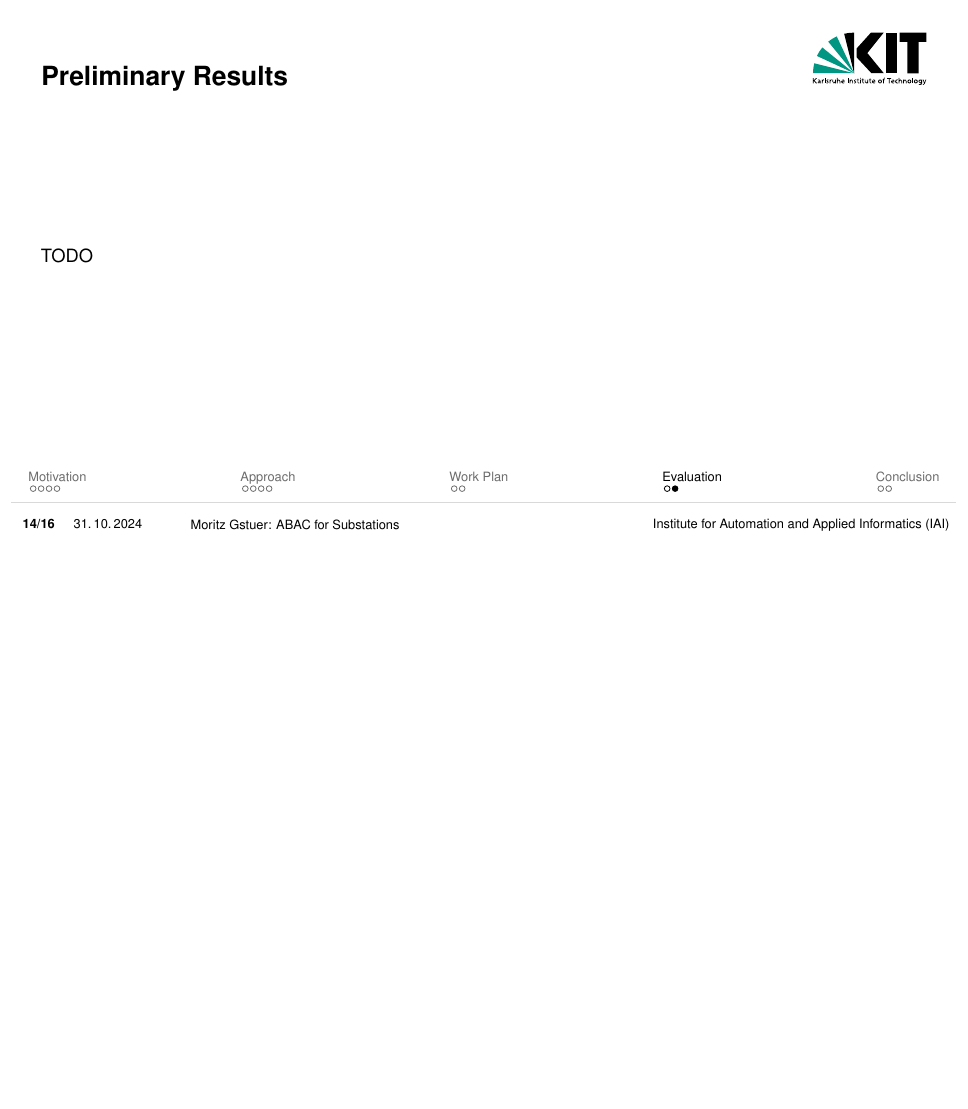
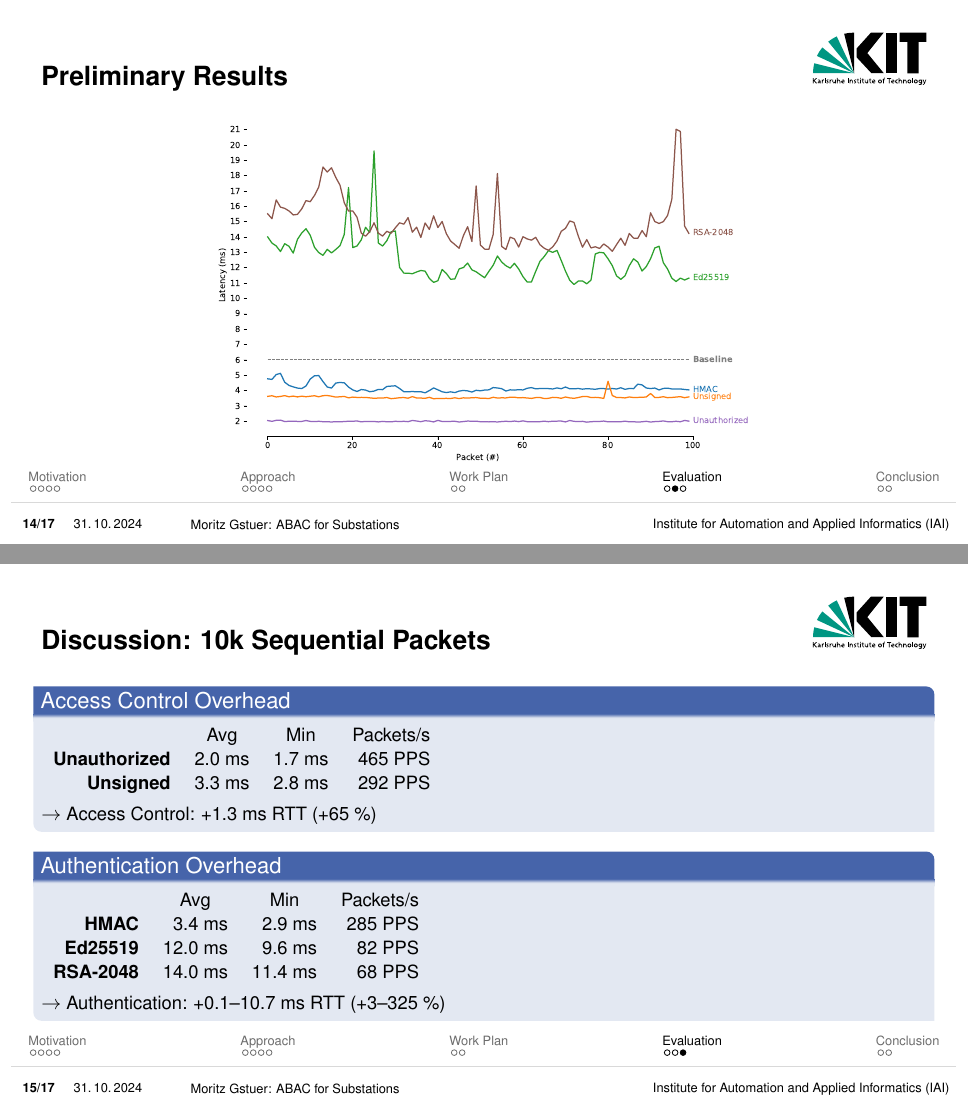
Before and after one commit to gstuer/thesis-master, LaTeX slides (midterm-presentation/presentation.tex): page 14 of 27 before the commit and pages 14 and 15 of 28 after it, the two joined at a grey line, the shorter picture padded with empty space. Compiled offline with pdfLaTeX.

Commit message:
Add preliminary result slides to midterm

```diff
--- a/midterm-presentation/presentation.tex
+++ b/midterm-presentation/presentation.tex
@@ -179,7 +179,34 @@
     \end{blueblock}
 \end{frame}
 \begin{frame}{Preliminary Results}
-    TODO
+    \centering
+    \includegraphics[height=0.78\textheight]{./figures/rtt-estimation-results.pdf}
+\end{frame}
+\begin{frame}{Discussion: 10k Sequential Packets}
+    \begin{blueblock}{Access Control Overhead}
+        \begin{tabular}{r r r r}
+            & \multicolumn{1}{c}{Avg} & \multicolumn{1}{c}{Min} & \multicolumn{1}{c}{Packets/s}\\
+            \textbf{Unauthorized} & 2.0 ms & 1.7 ms & 465 PPS\\
+            \textbf{Unsigned} & 3.3 ms & 2.8 ms & 292 PPS
+        \end{tabular}
+        %\textbf{Unauthorized:} $\sim$2.0 ms RTT (min $\sim$1.7 ms) 465 PPS
+        %\\\textbf{Unsigned:} $\sim$3.3 ms RTT (min $\sim$2.8 ms) 292 PPS
+        \vspace{0.5em}
+        \\$\rightarrow$ Access Control: +1.3 ms RTT (+65 \%)
+    \end{blueblock}
+    \begin{blueblock}{Authentication Overhead}
+        \begin{tabular}{r r r r}
+            & \multicolumn{1}{c}{Avg} & \multicolumn{1}{c}{Min} & \multicolumn{1}{c}{Packets/s}\\
+            \textbf{HMAC} & 3.4 ms & 2.9 ms & 285 PPS\\
+            \textbf{Ed25519} & 12.0 ms & 9.6 ms & 82 PPS\\
+            \textbf{RSA-2048} & 14.0 ms & 11.4 ms & 68 PPS
+        \end{tabular}
+        %\textbf{HMAC:} $\sim$3.4 ms RTT (min $\sim$2.9 ms) 285 PPS
+        %\\\textbf{Ed25519:} $\sim$12.0 ms RTT (min $\sim$9.6 ms) 82 PPS
+        %\\\textbf{RSA-2048:} $\sim$14.0 ms RTT (min $\sim$11.4 ms) 68 PPS
+        \vspace{0.5em}
+        \\$\rightarrow$ Authentication: +0.1--10.7 ms RTT (+3--325 \%)
+    \end{blueblock}
 \end{frame}
 
 \section{Conclusion}
```
Also changed, not shown: midterm-presentation/figures/rtt-estimation-results.pdf (added).
